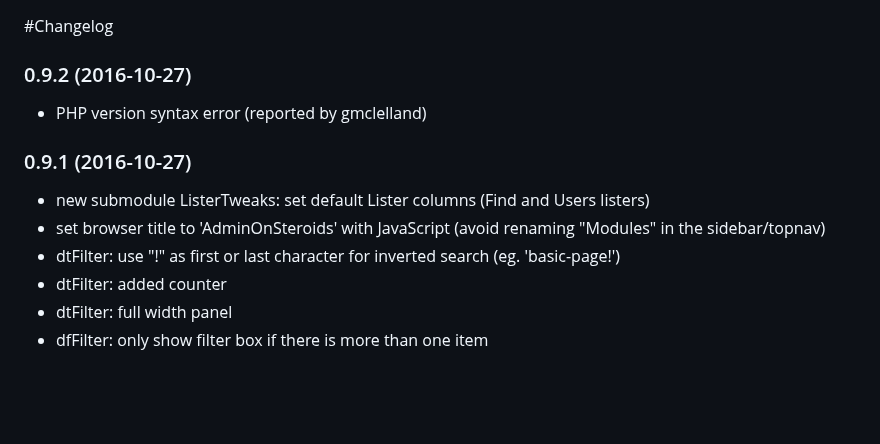
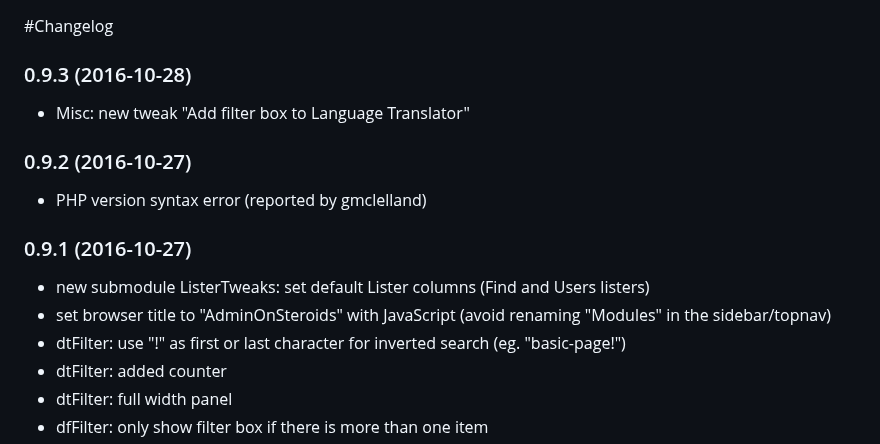
Before and after one commit to rolandtoth/AdminOnSteroids, a Markdown page: CHANGELOG.md, the part around the change. GitHub-like rendering; blank space fills up the shorter version.

```diff
--- a/CHANGELOG.md
+++ b/CHANGELOG.md
@@ -1,4 +1,10 @@
 #Changelog
+
+
+### 0.9.3 (2016-10-28)
+
+- Misc: new tweak "Add filter box to Language Translator"
+
 
 
 ### 0.9.2 (2016-10-27)
@@ -10,8 +16,8 @@
 ### 0.9.1 (2016-10-27)
 
 - new submodule ListerTweaks: set default Lister columns (Find and Users listers)
-- set browser title to 'AdminOnSteroids' with JavaScript (avoid renaming "Modules" in the sidebar/topnav)
-- dtFilter: use "!" as first or last character for inverted search (eg. 'basic-page!')
+- set browser title to "AdminOnSteroids" with JavaScript (avoid renaming "Modules" in the sidebar/topnav)
+- dtFilter: use "!" as first or last character for inverted search (eg. "basic-page!")
 - dtFilter: added counter
 - dtFilter: full width panel
 - dfFilter: only show filter box if there is more than one item
```
Also changed, not shown: README.md (+11 -0 lines), img/aos-assetpaths.jpg (deleted), img/aos-dtfilter-bce.png (added), img/aos-dtfilter-fields.png, img/aos-dtfilter-permissions.png, img/aos-filterbox-translator.png (added), 4 other files.
